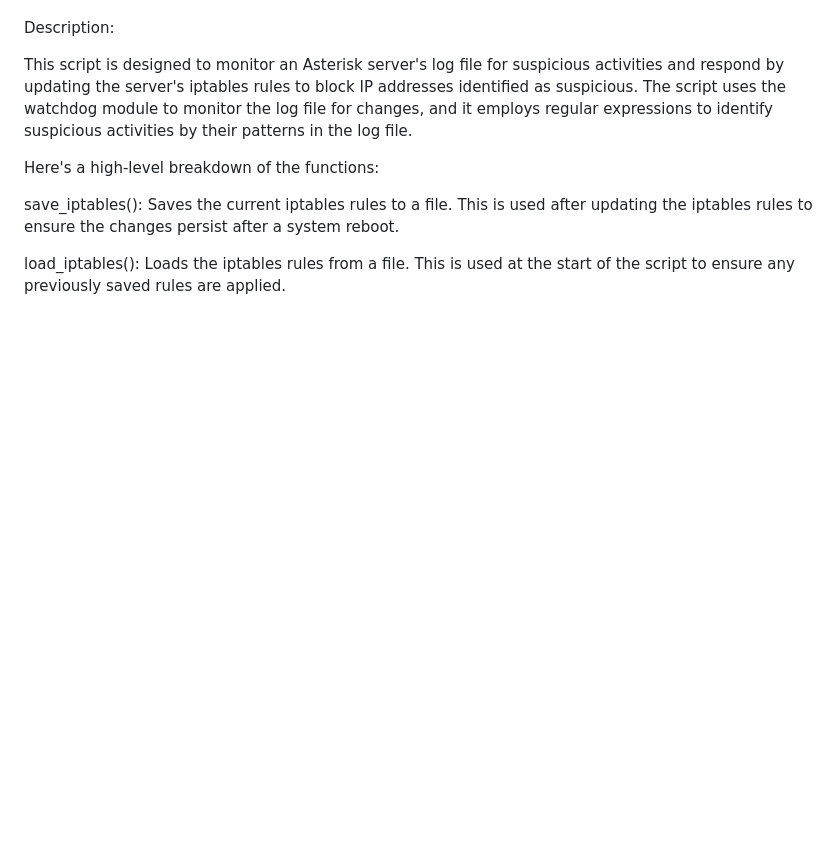
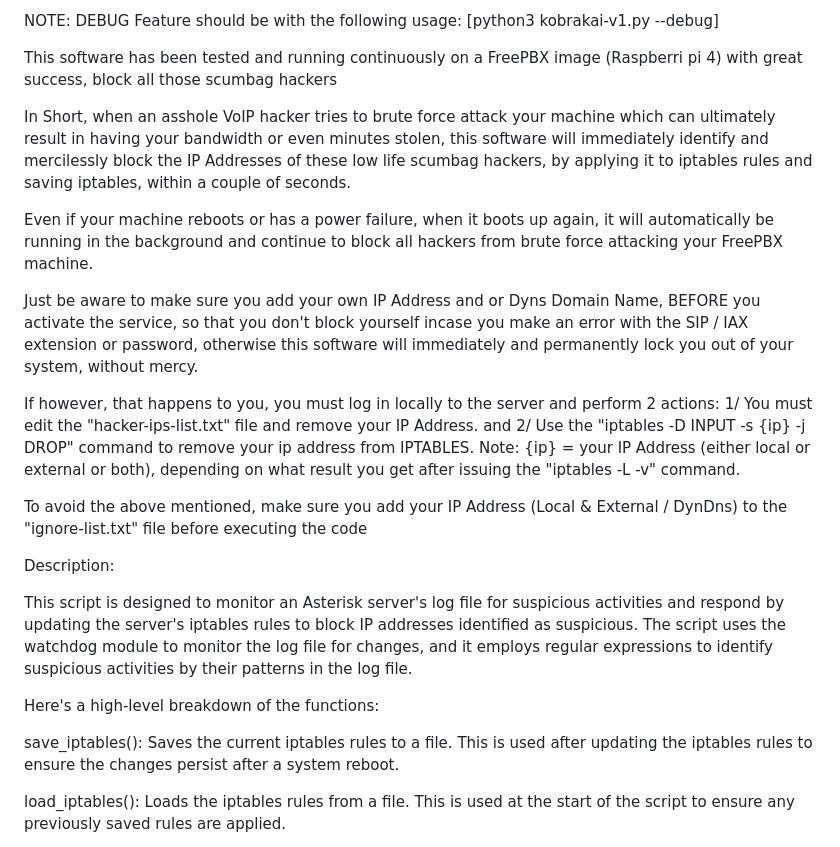
Before and after one commit to fxpro32/kobrakai, a Markdown page: README.md, the part around one of its changes. GitHub-like rendering; blank space fills up the shorter version.

Commit message:
Update README.md
Cleaned up the file a little, too many bold text and large fonts.

```diff
--- a/README.md
+++ b/README.md
@@ -40,3 +15,26 @@
+NOTE: DEBUG Feature should be with the following usage: [python3 kobrakai-v1.py --debug]
+
+This software has been tested and running continuously on a FreePBX image (Raspberri pi 4) with great success, block all those scumbag hackers
+
+In Short, when an asshole VoIP hacker tries to brute force attack your machine which can ultimately result in having your bandwidth or even minutes
+stolen, this software will immediately identify and mercilessly block the IP Addresses of these low life scumbag hackers, by applying it to iptables
+rules and saving iptables, within a couple of seconds.
+
+Even if your machine reboots or has a power failure, when it boots up again, it will automatically be running in the background and
+continue to block all hackers from brute force attacking your FreePBX machine.
+
+Just be aware to make sure you add your own IP Address and or Dyns Domain Name, BEFORE you activate the service, so that you don't block yourself
+incase you make an error with the SIP / IAX extension or password, otherwise this software will immediately and permanently lock you out of your
+system, without mercy.
+
+If however, that happens to you, you must log in locally to the server and perform 2 actions:
+1/ You must edit the "hacker-ips-list.txt" file and remove your IP Address.
+and
+2/ Use the "iptables -D INPUT -s {ip} -j DROP" command to remove your ip address from IPTABLES.
+Note: {ip} = your IP Address (either local or external or both), depending on what result you get after issuing the "iptables -L -v" command.
+
+To avoid the above mentioned, make sure you add your IP Address (Local & External / DynDns) to the "ignore-list.txt" file before executing the code
+
 
 Description:
 
```
Also changed, not shown: other parts of README.md (+14 -39 lines).
